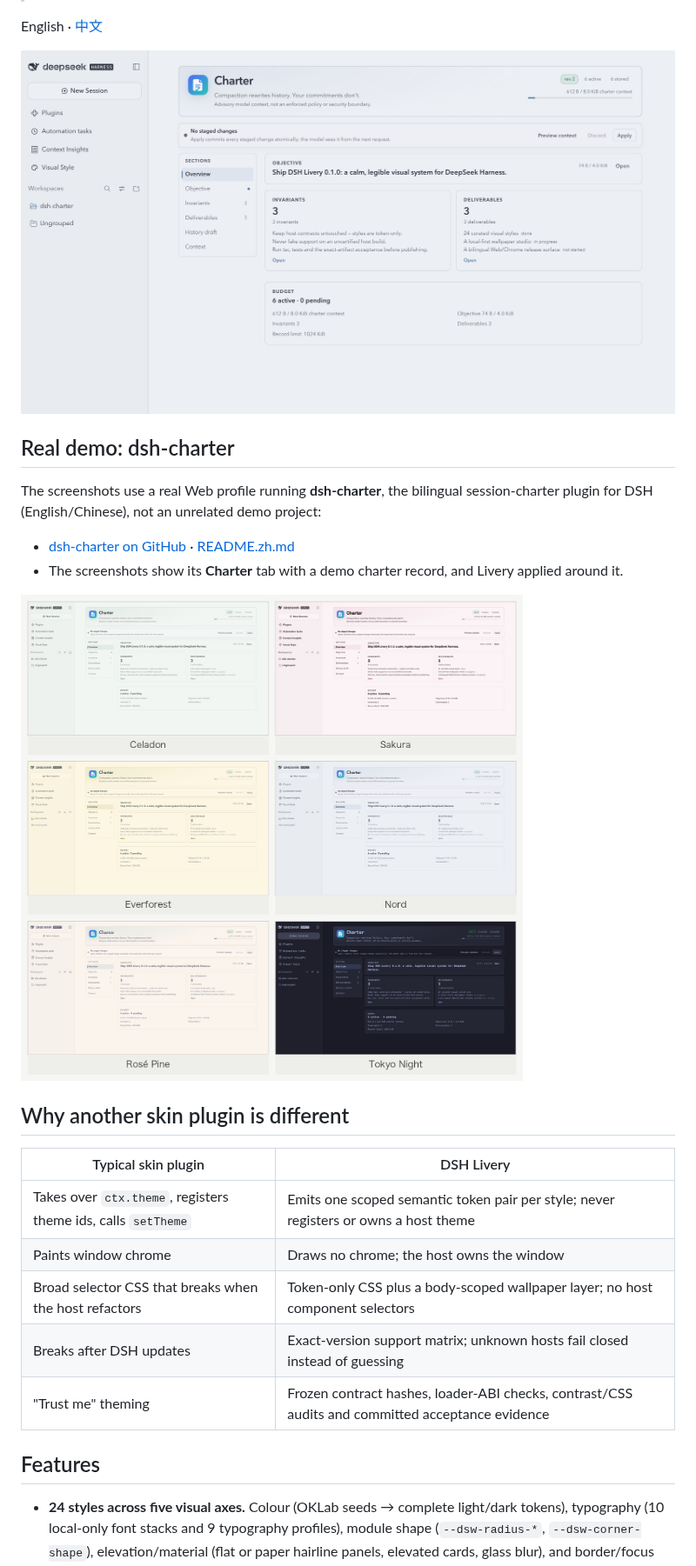
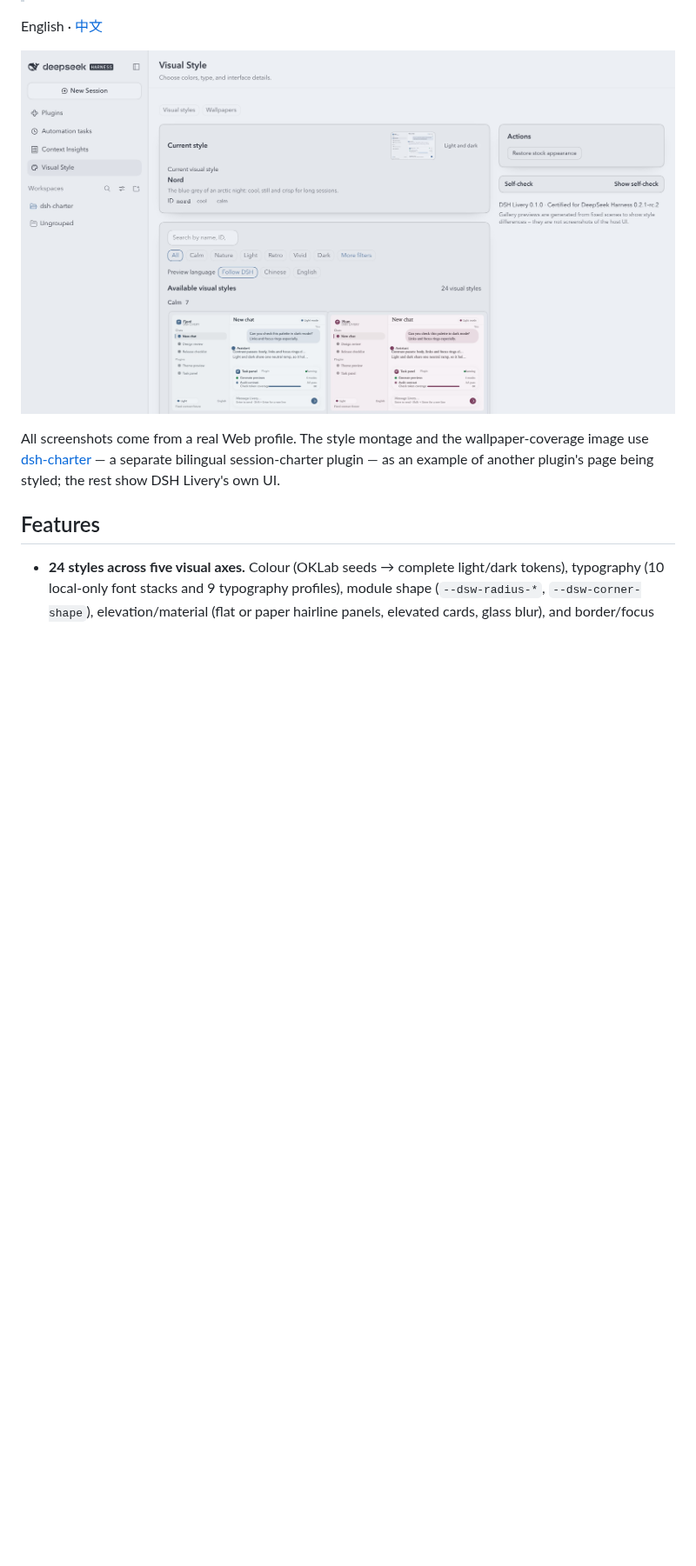
Before and after one commit to centella-cream/dsh-livery, a Markdown page: README.md, the part around one of its changes. Shown at 87% size. Rendered like a GitHub page; pictures changed too: docs/assets/hero-en.jpg; blank space fills up the shorter version.

Commit message:
docs: make README Livery-first with dsh-charter as styling example

```diff
--- a/README.md
+++ b/README.md
@@ -19,24 +19,8 @@ English · [中文](README.zh-CN.md)
 
-## Real demo: dsh-charter
-
-The screenshots use a real Web profile running **dsh-charter**, the bilingual
-session-charter plugin for DSH (English/Chinese), not an unrelated demo project:
-
-- [dsh-charter on GitHub](https://github.com/centella-cream/dsh-charter) · [README.zh.md](https://github.com/centella-cream/dsh-charter/blob/main/README.zh.md)
-- The screenshots show its **Charter** tab with a demo charter record, and Livery
-  applied around it.
-
-![Six selected styles: Celadon, Sakura, Everforest, Nord, Rosé Pine, Tokyo Night](docs/assets/styles-en.jpg)
-
-## Why another skin plugin is different
-
-| Typical skin plugin | DSH Livery |
-|---|---|
-| Takes over `ctx.theme`, registers theme ids, calls `setTheme` | Emits one scoped semantic token pair per style; never registers or owns a host theme |
-| Paints window chrome | Draws no chrome; the host owns the window |
-| Broad selector CSS that breaks when the host refactors | Token-only CSS plus a body-scoped wallpaper layer; no host component selectors |
-| Breaks after DSH updates | Exact-version support matrix; unknown hosts fail closed instead of guessing |
-| "Trust me" theming | Frozen contract hashes, loader-ABI checks, contrast/CSS audits and committed acceptance evidence |
+All screenshots come from a real Web profile. The style montage and the
+wallpaper-coverage image use [dsh-charter](https://github.com/centella-cream/dsh-charter)
+— a separate bilingual session-charter plugin — as an example of another plugin's
+page being styled; the rest show DSH Livery's own UI.
 
 ## Features
 
```
Also changed, not shown: other parts of README.md (+33 -7 lines), README.zh-CN.md (+34 -27 lines), docs/assets/hero-zh.jpg.
